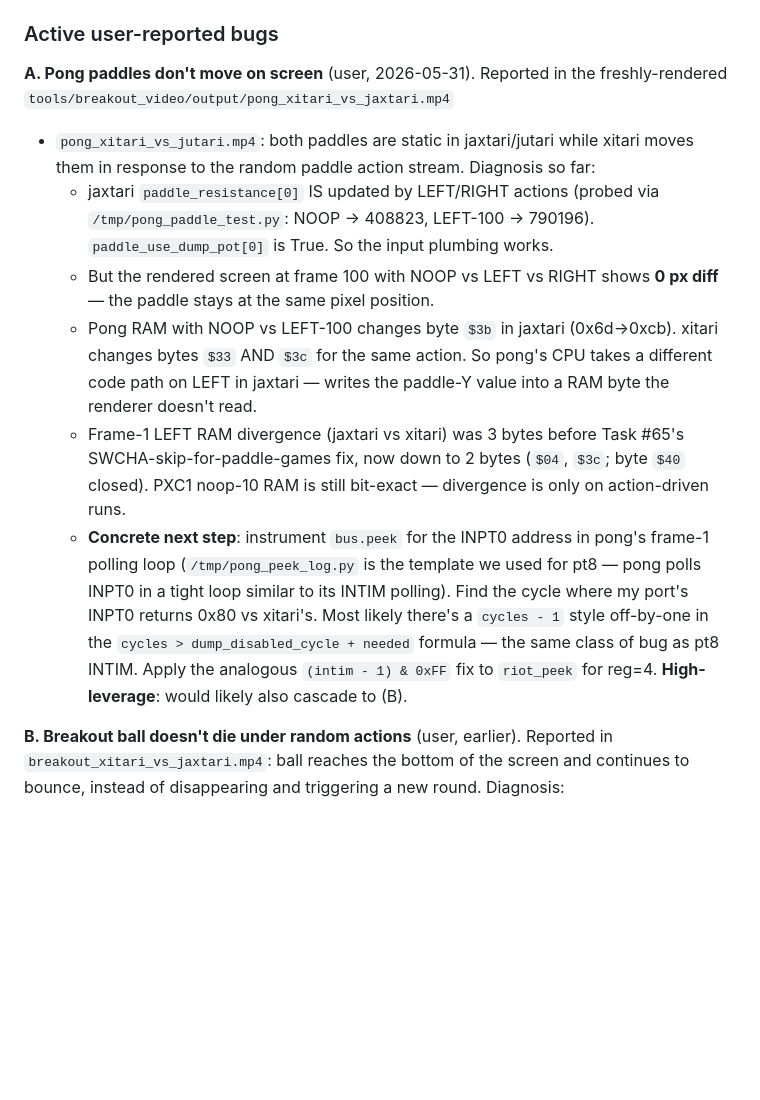
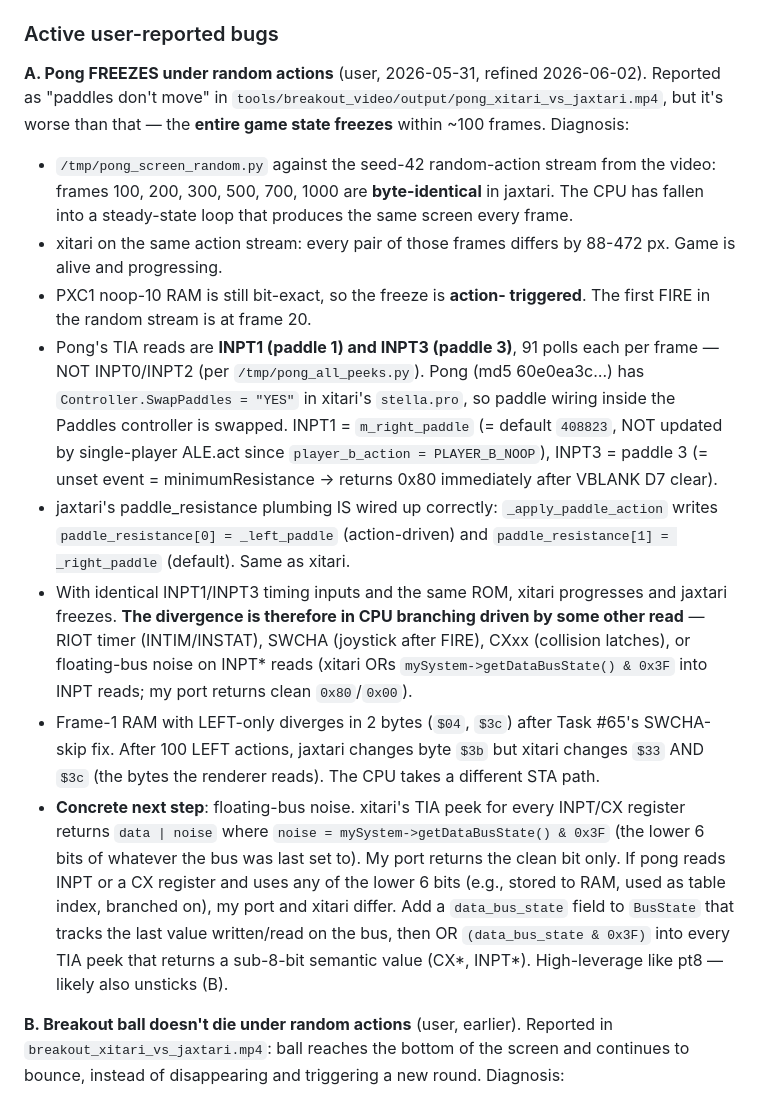
Before and after one commit to akmaier/UnderstandingVCS, a Markdown page: bug_fix_log.md, the part around the change. Rendered like a GitHub page; blank space fills up the shorter version.

Commit message:
bug_fix_log — refine handoff: pong "paddles don't move" is actually a freeze
Prompt: "Continue with A and B" (chase pong-paddle bug + breakout
ball-death bug from the where-we-left-off doc).
AI model: Claude Opus 4.7 (1M context).

Spent this session further diagnosing item (A). The user's "paddles
don't move" report turned out to be the visible tip of something
bigger: the **whole game state freezes** in jaxtari pong within ~100
frames of the seed-42 random-action stream. xitari's screen
progresses (88-472 px between consecutive sample frames); jaxtari's
frames 100/200/300/500/700/1000 are byte-identical.

Key facts found this session and added to the handoff doc:

  - Pong polls INPT1 (paddle 1) + INPT3 (paddle 3), 91 each per
    frame. NOT INPT0/INPT2. Pong is `SwapPaddles = "YES"` in xitari's
    stella.pro, which inverts pin-to-paddle mapping inside the
    Paddles controller. INPT1 = m_right_paddle (ALE default,
    constant), INPT3 = paddle 3 (= unset event = minimumResistance
    -> always returns 0x80 after VBLANK D7 clear). My port's
    paddle_resistance plumbing is wired correctly per xitari semantics.
  - With identical INPT plumbing on both sides, xitari progresses
    and jaxtari freezes. So the divergence is in CPU branching driven
    by some OTHER memory read — strong suspect is **floating-bus
    noise**. xitari's TIA peek for every INPT/CX register returns
    `data | (mySystem->getDataBusState() & 0x3F)`; my port returns
    the clean bit only. If pong (or any game) uses the lower 6 bits
    of an INPT/CX read for indexing or branching, the ports diverge.
  - Concrete next step laid out in the handoff: add a
    `data_bus_state` field to `BusState`, OR `(data_bus_state & 0x3F)`
    into TIA peeks for CX*/INPT* registers. High-leverage like pt8 —
    likely also unsticks the breakout ball-death bug (B).

PXC1 noop-10 RAM still bit-exact (noop runs don't exercise FIRE so
the freeze isn't triggered there). PXC2 still byte-identical between
ports. Parallel tests still working from yesterday's `dd317b6`.

Leaving the uncommitted action.py/IO.jl experimental edits as-is
(per the earlier handoff note — user to decide).

Co-Authored-By: Claude Opus 4.7 (1M context) <noreply@anthropic.com>

```diff
--- a/bug_fix_log.md
+++ b/bug_fix_log.md
@@ -25,35 +25,52 @@ to debug a single test deterministically.
 
 ### Active user-reported bugs
 
-**A. Pong paddles don't move on screen** (user, 2026-05-31). Reported
-in the freshly-rendered `tools/breakout_video/output/pong_xitari_vs_jaxtari.mp4`
-+ `pong_xitari_vs_jutari.mp4`: both paddles are static in jaxtari/jutari
-while xitari moves them in response to the random paddle action stream.
-Diagnosis so far:
-  - jaxtari `paddle_resistance[0]` IS updated by LEFT/RIGHT actions
-    (probed via `/tmp/pong_paddle_test.py`: NOOP → 408823, LEFT-100 →
-    790196). `paddle_use_dump_pot[0]` is True. So the input plumbing
-    works.
-  - But the rendered screen at frame 100 with NOOP vs LEFT vs RIGHT
-    shows **0 px diff** — the paddle stays at the same pixel position.
-  - Pong RAM with NOOP vs LEFT-100 changes byte `$3b` in jaxtari
-    (0x6d→0xcb). xitari changes bytes `$33` AND `$3c` for the same
-    action. So pong's CPU takes a different code path on LEFT in
-    jaxtari — writes the paddle-Y value into a RAM byte the renderer
-    doesn't read.
-  - Frame-1 LEFT RAM divergence (jaxtari vs xitari) was 3 bytes before
-    Task #65's SWCHA-skip-for-paddle-games fix, now down to 2 bytes
-    (`$04`, `$3c`; byte `$40` closed). PXC1 noop-10 RAM is still
-    bit-exact — divergence is only on action-driven runs.
-  - **Concrete next step**: instrument `bus.peek` for the INPT0 address
-    in pong's frame-1 polling loop (`/tmp/pong_peek_log.py` is the template
-    we used for pt8 — pong polls INPT0 in a tight loop similar to its
-    INTIM polling). Find the cycle where my port's INPT0 returns 0x80
-    vs xitari's. Most likely there's a `cycles - 1` style off-by-one in
-    the `cycles > dump_disabled_cycle + needed` formula — the same
-    class of bug as pt8 INTIM. Apply the analogous `(intim - 1) & 0xFF`
-    fix to `riot_peek` for reg=4. **High-leverage**: would likely also
-    cascade to (B).
+**A. Pong FREEZES under random actions** (user, 2026-05-31, refined 2026-06-02).
+Reported as "paddles don't move" in `tools/breakout_video/output/pong_xitari_vs_jaxtari.mp4`,
+but it's worse than that — the **entire game state freezes** within
+~100 frames. Diagnosis:
+  - `/tmp/pong_screen_random.py` against the seed-42 random-action
+    stream from the video: frames 100, 200, 300, 500, 700, 1000 are
+    **byte-identical** in jaxtari. The CPU has fallen into a
+    steady-state loop that produces the same screen every frame.
+  - xitari on the same action stream: every pair of those frames
+    differs by 88-472 px. Game is alive and progressing.
+  - PXC1 noop-10 RAM is still bit-exact, so the freeze is **action-
+    triggered**. The first FIRE in the random stream is at frame 20.
+  - Pong's TIA reads are **INPT1 (paddle 1) and INPT3 (paddle 3)**,
+    91 polls each per frame — NOT INPT0/INPT2 (per `/tmp/pong_all_peeks.py`).
+    Pong (md5 60e0ea3c…) has `Controller.SwapPaddles = "YES"` in xitari's
+    `stella.pro`, so paddle wiring inside the Paddles controller is
+    swapped. INPT1 = `m_right_paddle` (= default `408823`, NOT updated
+    by single-player ALE.act since `player_b_action = PLAYER_B_NOOP`),
+    INPT3 = paddle 3 (= unset event = minimumResistance → returns 0x80
+    immediately after VBLANK D7 clear).
+  - jaxtari's paddle_resistance plumbing IS wired up correctly:
+    `_apply_paddle_action` writes `paddle_resistance[0] = _left_paddle`
+    (action-driven) and `paddle_resistance[1] = _right_paddle`
+    (default). Same as xitari.
+  - With identical INPT1/INPT3 timing inputs and the same ROM, xitari
+    progresses and jaxtari freezes. **The divergence is therefore in
+    CPU branching driven by some other read** — RIOT timer
+    (INTIM/INSTAT), SWCHA (joystick after FIRE), CXxx (collision
+    latches), or floating-bus noise on INPT* reads (xitari ORs
+    `mySystem->getDataBusState() & 0x3F` into INPT reads; my port
+    returns clean `0x80`/`0x00`).
+  - Frame-1 RAM with LEFT-only diverges in 2 bytes (`$04`, `$3c`)
+    after Task #65's SWCHA-skip fix. After 100 LEFT actions, jaxtari
+    changes byte `$3b` but xitari changes `$33` AND `$3c` (the bytes
+    the renderer reads). The CPU takes a different STA path.
+  - **Concrete next step**: floating-bus noise. xitari's TIA peek for
+    every INPT/CX register returns `data | noise` where
+    `noise = mySystem->getDataBusState() & 0x3F` (the lower 6 bits of
+    whatever the bus was last set to). My port returns the clean bit
+    only. If pong reads INPT or a CX register and uses any of the
+    lower 6 bits (e.g., stored to RAM, used as table index, branched
+    on), my port and xitari differ. Add a `data_bus_state` field to
+    `BusState` that tracks the last value written/read on the bus,
+    then OR `(data_bus_state & 0x3F)` into every TIA peek that returns
+    a sub-8-bit semantic value (CX*, INPT*). High-leverage like pt8 —
+    likely also unsticks (B).
 
 **B. Breakout ball doesn't die under random actions** (user, earlier).
 Reported in `breakout_xitari_vs_jaxtari.mp4`: ball reaches the bottom
```
